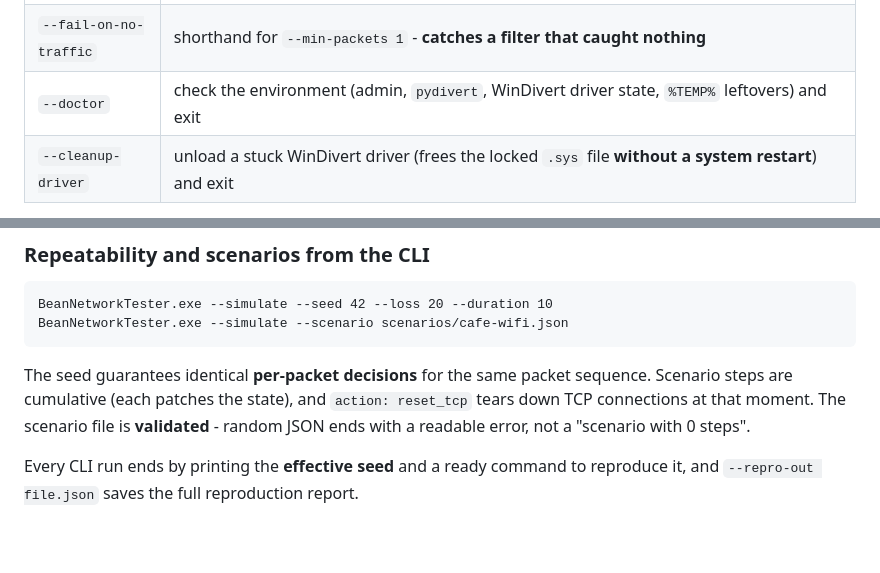
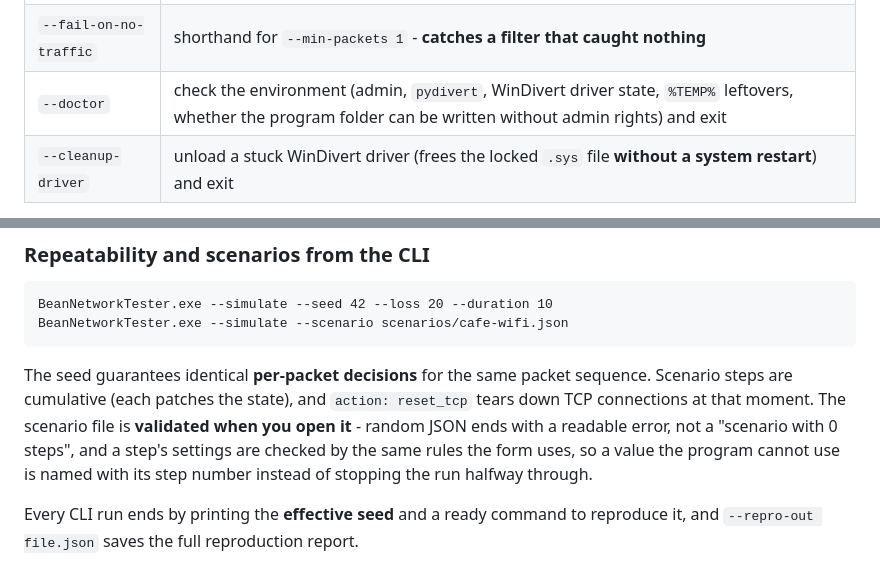
Before and after one commit to donislawdev/BeanNetworkTester, a Markdown page: README.md, 2 parts joined by grey strips. Rendered like a GitHub page; blank space fills up the shorter version.

```diff
--- a/README.md
+++ b/README.md
@@ -765,7 +765,7 @@ ranges, `!`, `>`, `<`, `>=`, `<=`, wildcards, `re:`, and `--dst-ip` additionally
 | `--print-config` | print the effective settings (after `defaults < file < preset < flags`) as JSON and exit |
 | `--min-packets N` | exit with code `6` if fewer than N packets were caught |
 | `--fail-on-no-traffic` | shorthand for `--min-packets 1` - **catches a filter that caught nothing** |
-| `--doctor` | check the environment (admin, `pydivert`, WinDivert driver state, `%TEMP%` leftovers) and exit |
+| `--doctor` | check the environment (admin, `pydivert`, WinDivert driver state, `%TEMP%` leftovers, whether the program folder can be written without admin rights) and exit |
 | `--cleanup-driver` | unload a stuck WinDivert driver (frees the locked `.sys` file **without a system restart**) and exit |
 
 Precedence order: **defaults < `--config` < `--preset` < flags**. Full list:
@@ -823,8 +823,10 @@ BeanNetworkTester.exe --simulate --scenario scenarios/cafe-wifi.json
 
 The seed guarantees identical **per-packet decisions** for the same packet sequence. Scenario steps
 are cumulative (each patches the state), and `action: reset_tcp` tears down TCP connections at that
-moment. The scenario file is **validated** - random JSON ends
-with a readable error, not a "scenario with 0 steps".
+moment. The scenario file is **validated when you open it** - random JSON ends with a readable
+error, not a "scenario with 0 steps", and a step's settings are checked by the same rules the
+form uses, so a value the program cannot use is named with its step number instead of stopping
+the run halfway through.
 
 Every CLI run ends by printing the **effective seed** and a ready command to reproduce it, and
 `--repro-out file.json` saves the full reproduction report.
```
Also changed, not shown: README.pl.md (+5 -2 lines).
